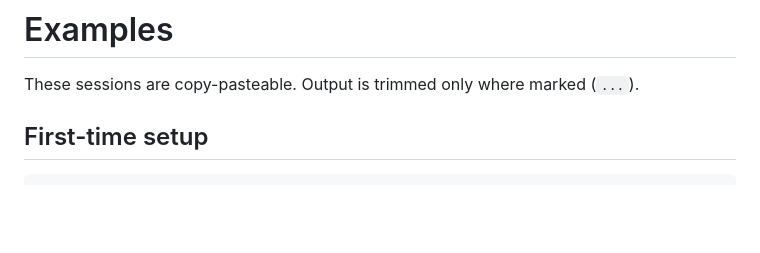
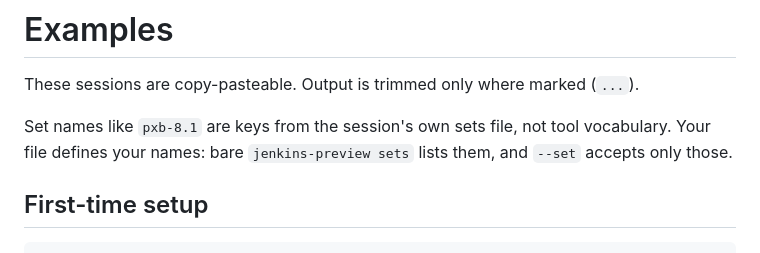
Before and after one commit to nogueiraanderson/jenkins-preview, a Markdown page: docs/examples.md, the part around the change. Drawn GitHub-style; blank space fills up the shorter version.

```diff
--- a/docs/examples.md
+++ b/docs/examples.md
@@ -1,6 +1,10 @@
 # Examples
 
 These sessions are copy-pasteable. Output is trimmed only where marked (`...`).
+
+Set names like `pxb-8.1` are keys from the session's own sets file, not tool
+vocabulary. Your file defines your names: bare `jenkins-preview sets` lists
+them, and `--set` accepts only those.
 
 ## First-time setup
 
```
Also changed, not shown: README.md (+7 -1 lines).
